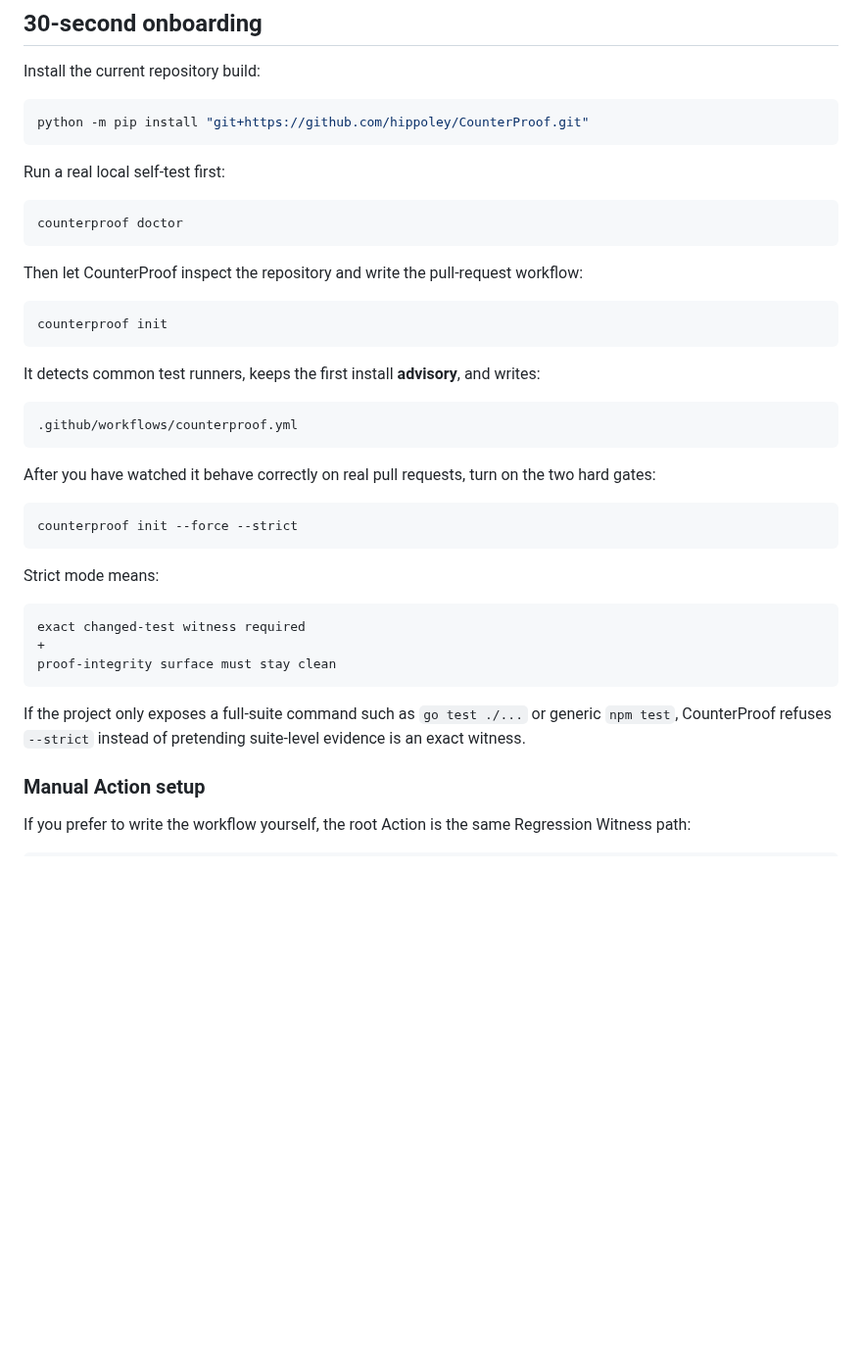
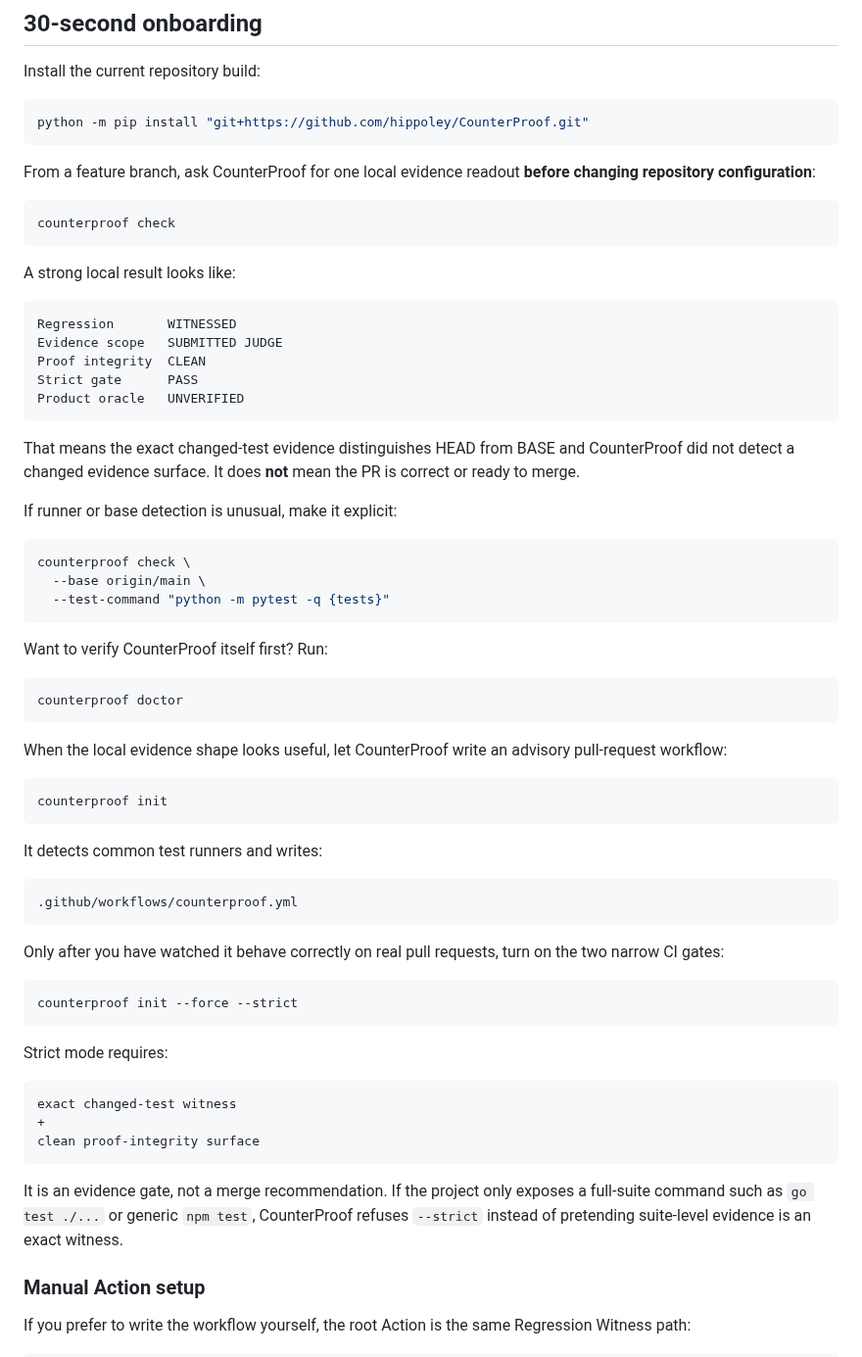
Before and after one commit to hippoley/CounterProof, a Markdown page: README.md, the part around the change. Shown at 98% size. Rendered like a GitHub page; blank space fills up the shorter version.

Commit message:
docs: make local evidence the first-run path

````diff
--- a/README.md
+++ b/README.md
@@ -133,39 +133,65 @@ Install the current repository build:
 python -m pip install "git+https://github.com/hippoley/CounterProof.git"
 ```
 
-Run a real local self-test first:
+From a feature branch, ask CounterProof for one local evidence readout **before changing repository configuration**:
+
+```bash
+counterproof check
+```
+
+A strong local result looks like:
+
+```text
+Regression       WITNESSED
+Evidence scope   SUBMITTED JUDGE
+Proof integrity  CLEAN
+Strict gate      PASS
+Product oracle   UNVERIFIED
+```
+
+That means the exact changed-test evidence distinguishes HEAD from BASE and CounterProof did not detect a changed evidence surface. It does **not** mean the PR is correct or ready to merge.
+
+If runner or base detection is unusual, make it explicit:
+
+```bash
+counterproof check \
+  --base origin/main \
+  --test-command "python -m pytest -q {tests}"
+```
+
+Want to verify CounterProof itself first? Run:
 
 ```bash
 counterproof doctor
 ```
 
-Then let CounterProof inspect the repository and write the pull-request workflow:
+When the local evidence shape looks useful, let CounterProof write an advisory pull-request workflow:
 
 ```bash
 counterproof init
 ```
 
-It detects common test runners, keeps the first install **advisory**, and writes:
+It detects common test runners and writes:
 
 ```text
 .github/workflows/counterproof.yml
 ```
 
-After you have watched it behave correctly on real pull requests, turn on the two hard gates:
+Only after you have watched it behave correctly on real pull requests, turn on the two narrow CI gates:
 
 ```bash
 counterproof init --force --strict
 ```
 
-Strict mode means:
+Strict mode requires:
 
 ```text
-exact changed-test witness required
+exact changed-test witness
 +
-proof-integrity surface must stay clean
+clean proof-integrity surface
 ```
 
-If the project only exposes a full-suite command such as `go test ./...` or generic `npm test`, CounterProof refuses `--strict` instead of pretending suite-level evidence is an exact witness.
+It is an evidence gate, not a merge recommendation. If the project only exposes a full-suite command such as `go test ./...` or generic `npm test`, CounterProof refuses `--strict` instead of pretending suite-level evidence is an exact witness.
 
 ### Manual Action setup
 
````
